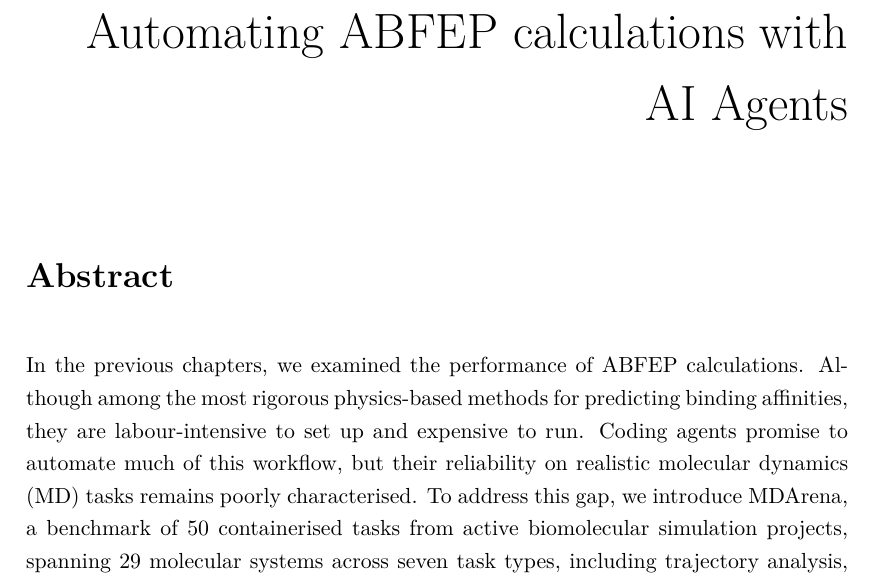
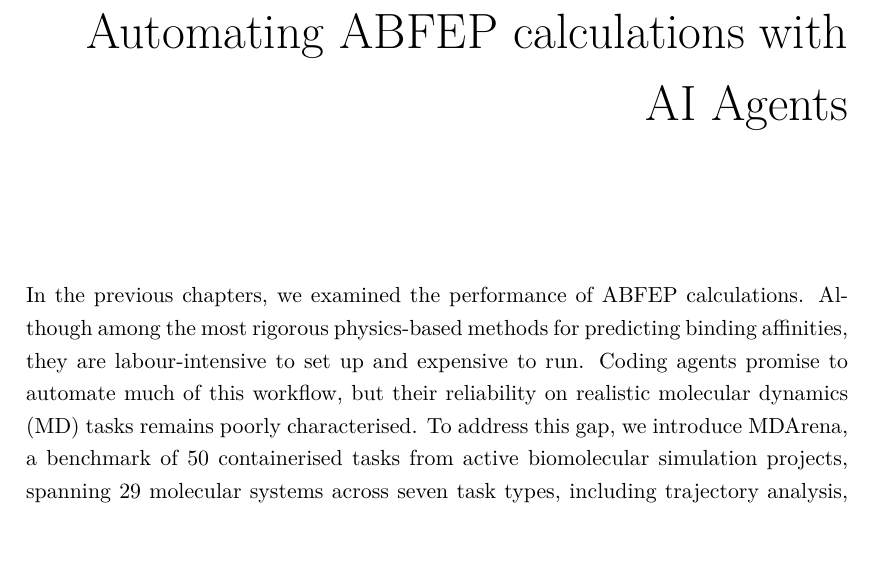
Before and after one commit to Nithishwer/dphil-thesis, a LaTeX thesis (dissertation.tex, which reads chapters/Ch7-Automating-ABFEP-calculations-with-AI-agents/Ch7-Automating-ABFEP-calculations-with-AI-agents.tex): part of page 35 of 50, cut so that both start at the same text, the shorter picture padded with empty space. Compiled offline with pdfLaTeX.

Commit message:
Updates from Overleaf

```diff
--- a/chapters/Ch7-Automating-ABFEP-calculations-with-AI-agents/Ch7-Automating-ABFEP-calculations-with-AI-agents.tex
+++ b/chapters/Ch7-Automating-ABFEP-calculations-with-AI-agents/Ch7-Automating-ABFEP-calculations-with-AI-agents.tex
@@ -6,7 +6,6 @@ Why are people still telling me what to do? I don't want to do anything. What is
 
 \chapter{Automating ABFEP calculations with AI Agents}
 \label{ch:automating-abfes-with-ai-agents}
-\section*{Abstract}
 In the previous chapters, we examined the performance of ABFEP calculations. Although among the most rigorous physics-based methods for predicting binding affinities, they are labour-intensive to set up and expensive to run. Coding agents promise to automate much of this workflow, but their reliability on realistic molecular dynamics (MD) tasks remains poorly characterised. To address this gap, we introduce MDArena, a benchmark of 50 containerised tasks from active biomolecular simulation projects, spanning 29 molecular systems across seven task types, including trajectory analysis, complex system preparation, free-energy calculations, and enhanced sampling. We evaluate over 17 coding agent configurations. Recent frontier models score consistently high on easy and medium tasks and show substantial gains on hard tasks. However, failures persist in membrane-protein system preparation and charge treatment in alchemical free-energy setup. MDArena thus exposes the gap between coding agents as supervised assistants and as autonomous MD researchers, and provides a reproducible, extensible platform for tracking progress in closing it.
 
 
```
